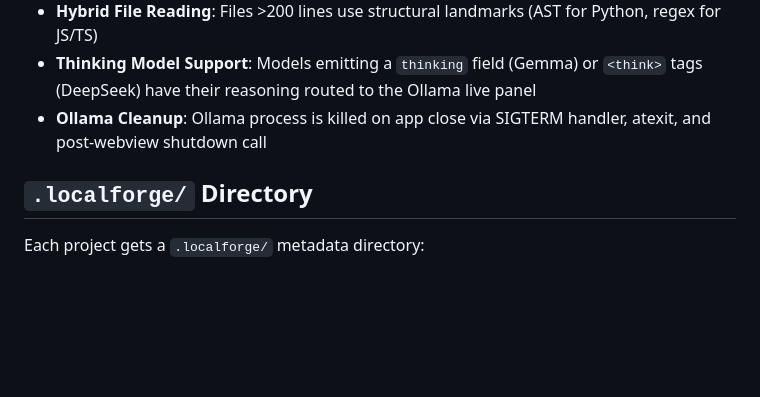
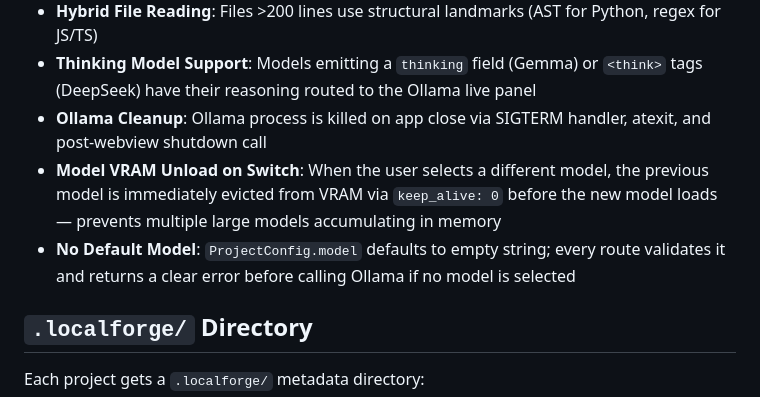
Before and after one commit to Rikiza89/localforge_web, a Markdown page: README.md, the part around the change. GitHub-like rendering; blank space fills up the shorter version.

```diff
--- a/README.md
+++ b/README.md
@@ -133,6 +133,8 @@ localforge/
 - **Hybrid File Reading**: Files >200 lines use structural landmarks (AST for Python, regex for JS/TS)
 - **Thinking Model Support**: Models emitting a `thinking` field (Gemma) or `<think>` tags (DeepSeek) have their reasoning routed to the Ollama live panel
 - **Ollama Cleanup**: Ollama process is killed on app close via SIGTERM handler, atexit, and post-webview shutdown call
+- **Model VRAM Unload on Switch**: When the user selects a different model, the previous model is immediately evicted from VRAM via `keep_alive: 0` before the new model loads — prevents multiple large models accumulating in memory
+- **No Default Model**: `ProjectConfig.model` defaults to empty string; every route validates it and returns a clear error before calling Ollama if no model is selected
 
 ## `.localforge/` Directory
 
```
Also changed, not shown: CLAUDE.md (+25 -0 lines), skills.md (+46 -0 lines).
